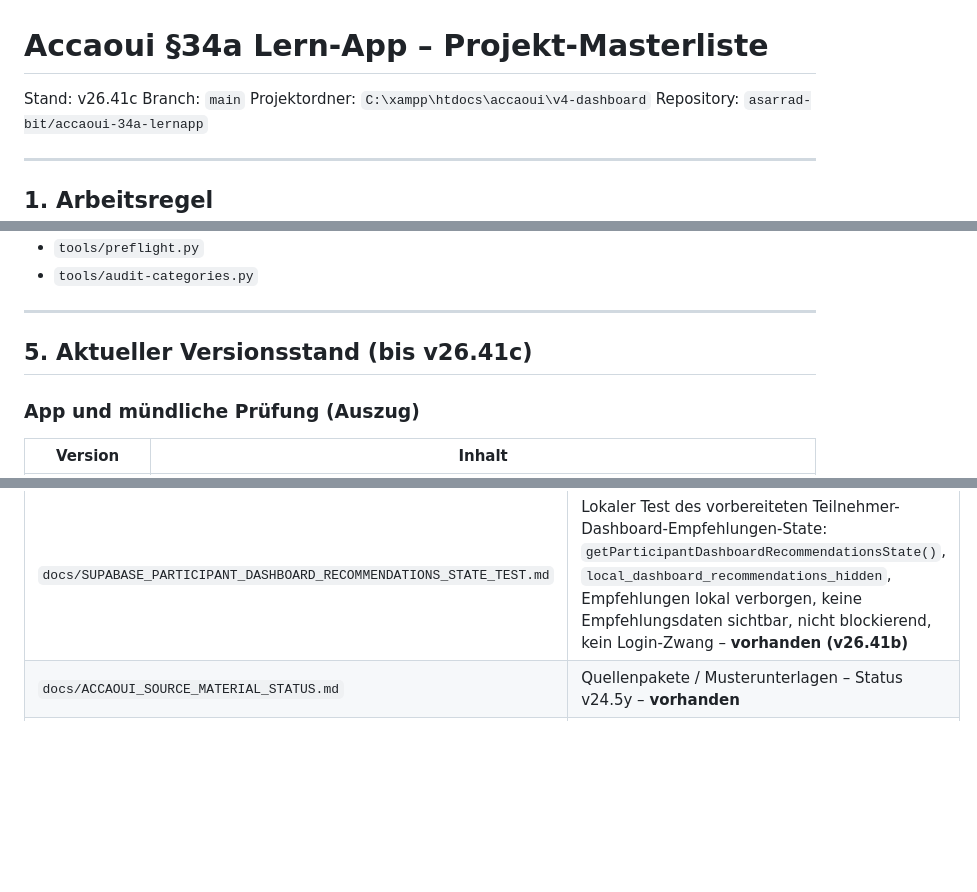
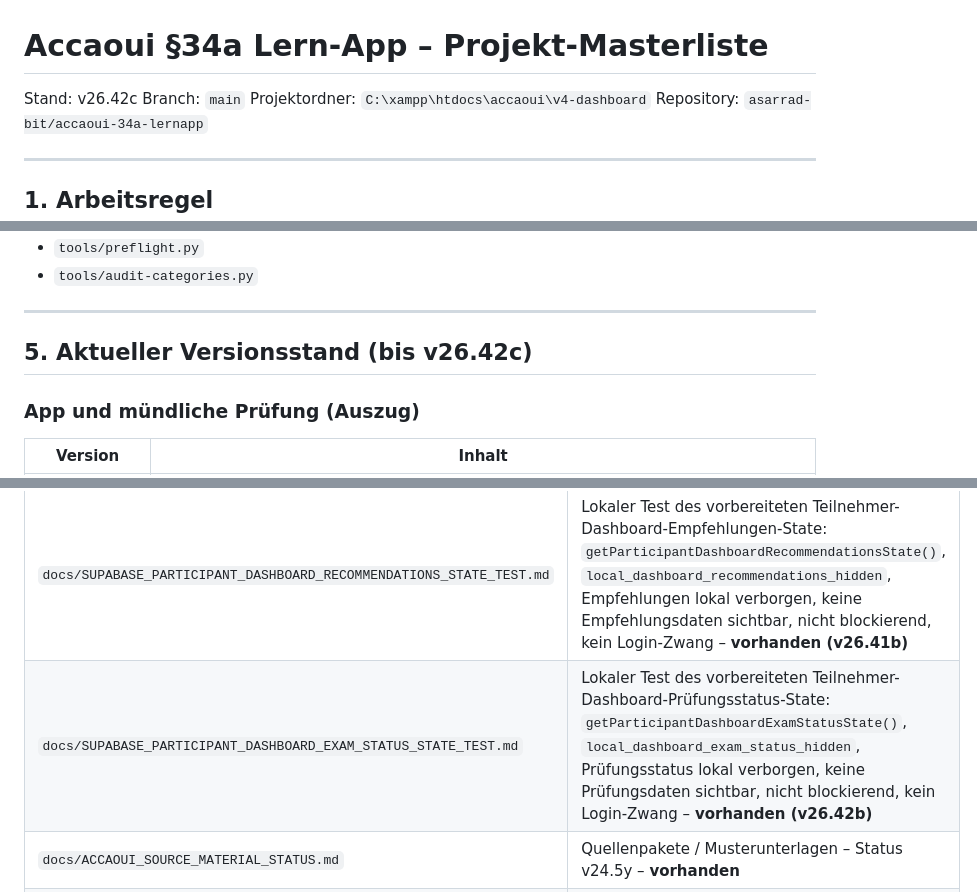
Before and after one commit to asarrad-bit/accaoui-34a-lernapp, a Markdown page: docs/PROJECT_MASTERLIST.md, 3 parts joined by grey strips. Drawn GitHub-style; blank space fills up the shorter version.

Commit message:
v26.42c update masterlist for participant dashboard exam status state

```diff
--- a/docs/PROJECT_MASTERLIST.md
+++ b/docs/PROJECT_MASTERLIST.md
@@ -1,6 +1,6 @@
 # Accaoui §34a Lern-App – Projekt-Masterliste
 
-Stand: v26.41c
+Stand: v26.42c
 Branch: `main`
 Projektordner: `C:\xampp\htdocs\accaoui\v4-dashboard`
 Repository: `asarrad-bit/accaoui-34a-lernapp`
@@ -156,7 +156,7 @@ Werkzeuge (nicht in der App geladen, aber Pflicht vor Commit):
 
 ---
 
-## 5. Aktueller Versionsstand (bis v26.41c)
+## 5. Aktueller Versionsstand (bis v26.42c)
 
 ### App und mündliche Prüfung (Auszug)
 
@@ -640,6 +643,7 @@ python tools/preflight.py
 | `docs/SUPABASE_PARTICIPANT_DASHBOARD_PROGRESS_STATE_TEST.md` | Lokaler Test des vorbereiteten Teilnehmer-Dashboard-Fortschritt-State: `getParticipantDashboardProgressState()`, `local_dashboard_progress_hidden`, Fortschritt lokal verborgen, keine Fortschrittsdaten sichtbar, nicht blockierend, kein Login-Zwang – **vorhanden (v26.39b)** |
 | `docs/SUPABASE_PARTICIPANT_DASHBOARD_ACTIVITY_LIST_STATE_TEST.md` | Lokaler Test des vorbereiteten Teilnehmer-Dashboard-Aktivitätsliste-State: `getParticipantDashboardActivityListState()`, `local_dashboard_activity_list_hidden`, Aktivitätsliste lokal verborgen, keine Aktivitätsdaten sichtbar, nicht blockierend, kein Login-Zwang – **vorhanden (v26.40b)** |
 | `docs/SUPABASE_PARTICIPANT_DASHBOARD_RECOMMENDATIONS_STATE_TEST.md` | Lokaler Test des vorbereiteten Teilnehmer-Dashboard-Empfehlungen-State: `getParticipantDashboardRecommendationsState()`, `local_dashboard_recommendations_hidden`, Empfehlungen lokal verborgen, keine Empfehlungsdaten sichtbar, nicht blockierend, kein Login-Zwang – **vorhanden (v26.41b)** |
+| `docs/SUPABASE_PARTICIPANT_DASHBOARD_EXAM_STATUS_STATE_TEST.md` | Lokaler Test des vorbereiteten Teilnehmer-Dashboard-Prüfungsstatus-State: `getParticipantDashboardExamStatusState()`, `local_dashboard_exam_status_hidden`, Prüfungsstatus lokal verborgen, keine Prüfungsdaten sichtbar, nicht blockierend, kein Login-Zwang – **vorhanden (v26.42b)** |
 | `docs/ACCAOUI_SOURCE_MATERIAL_STATUS.md` | Quellenpakete / Musterunterlagen – Status v24.5y – **vorhanden** |
 | `docs/ACCAOUI_ORAL_QUESTIONS_STATUS.md` | Mündliche Prüfung / Musterfragen – Status v24.5y – **vorhanden** |
 | `docs/PROJECT_MASTERLIST.md` | Diese Datei |
```
Also changed, not shown: other parts of docs/PROJECT_MASTERLIST.md (+3 -0 lines).
